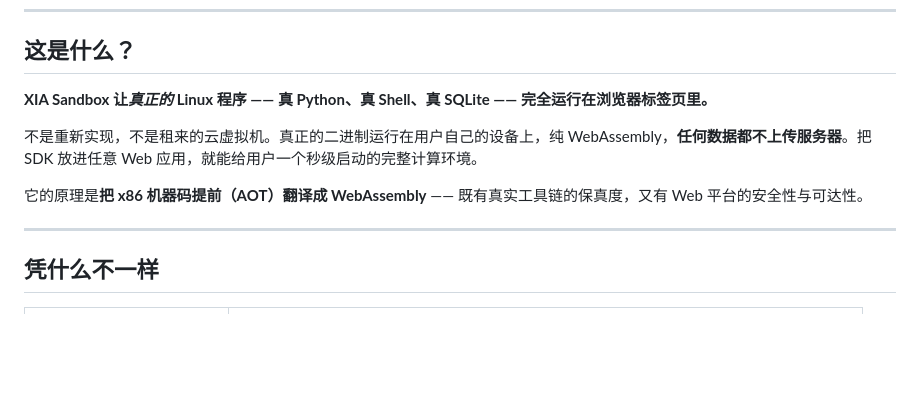
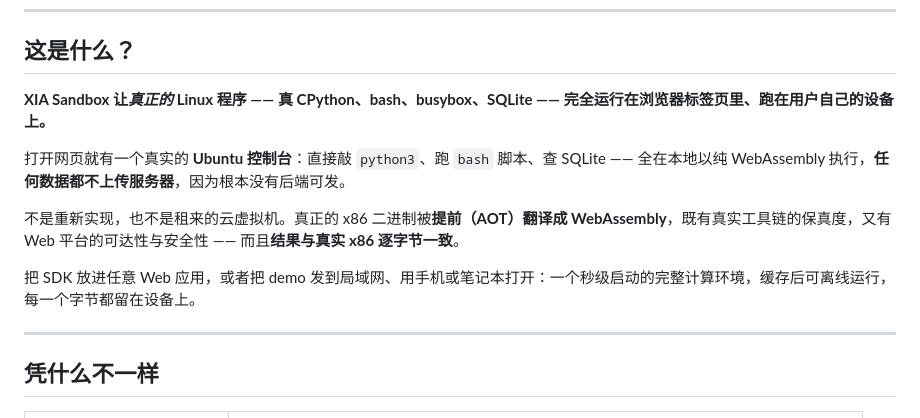
Before and after one commit to gary95271/xia-sdk, a Markdown page: README.zh-CN.md, the part around the change. Rendered like a GitHub page; blank space fills up the shorter version.

```diff
--- a/README.zh-CN.md
+++ b/README.zh-CN.md
@@ -25,11 +25,13 @@
 
 ## 这是什么？
 
-**XIA Sandbox 让*真正的* Linux 程序 —— 真 Python、真 Shell、真 SQLite —— 完全运行在浏览器标签页里。**
+**XIA Sandbox 让*真正的* Linux 程序 —— 真 CPython、bash、busybox、SQLite —— 完全运行在浏览器标签页里、跑在用户自己的设备上。**
 
-不是重新实现，不是租来的云虚拟机。真正的二进制运行在用户自己的设备上，纯 WebAssembly，**任何数据都不上传服务器**。把 SDK 放进任意 Web 应用，就能给用户一个秒级启动的完整计算环境。
+打开网页就有一个真实的 **Ubuntu 控制台**：直接敲 `python3`、跑 `bash` 脚本、查 SQLite —— 全在本地以纯 WebAssembly 执行，**任何数据都不上传服务器**，因为根本没有后端可发。
 
-它的原理是**把 x86 机器码提前（AOT）翻译成 WebAssembly** —— 既有真实工具链的保真度，又有 Web 平台的安全性与可达性。
+不是重新实现，也不是租来的云虚拟机。真正的 x86 二进制被**提前（AOT）翻译成 WebAssembly**，既有真实工具链的保真度，又有 Web 平台的可达性与安全性 —— 而且**结果与真实 x86 逐字节一致**。
+
+把 SDK 放进任意 Web 应用，或者把 demo 发到局域网、用手机或笔记本打开：一个秒级启动的完整计算环境，缓存后可离线运行，每一个字节都留在设备上。
 
 ---
 
```
Also changed, not shown: README.md (+5 -3 lines).
